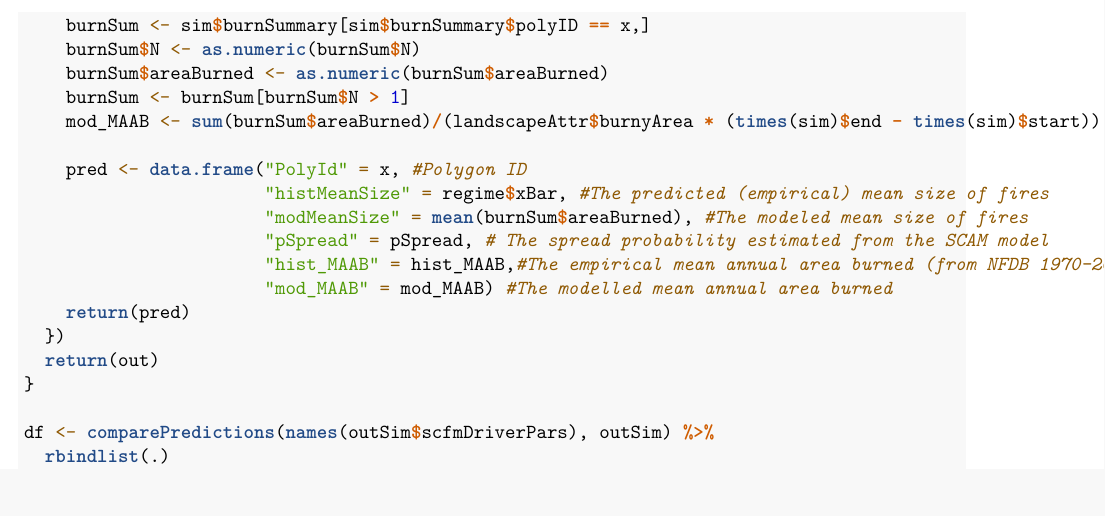
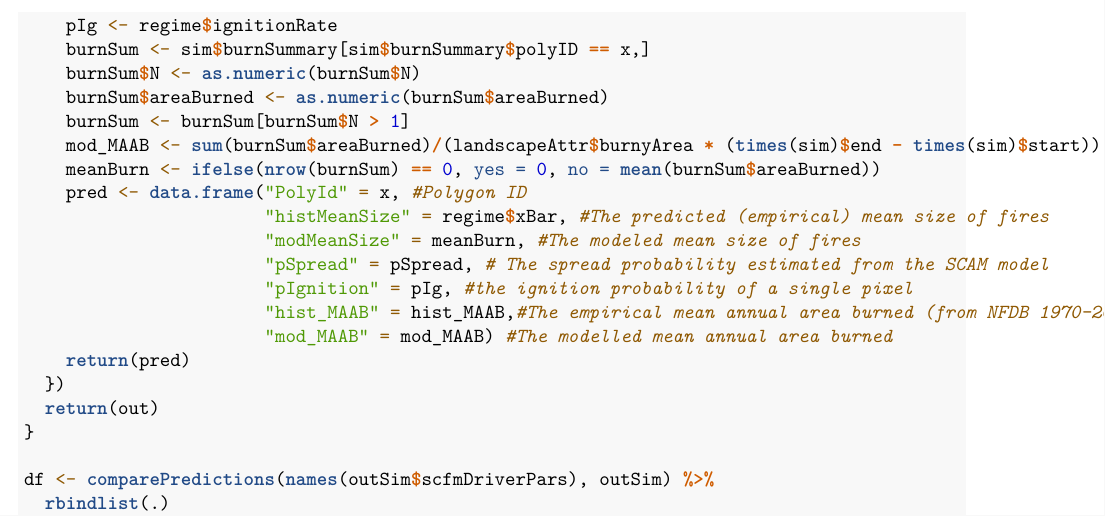
Before and after one commit to PredictiveEcology/scfm, an R Markdown document (scfm.Rmd): part of page 5 of 5, cut at the place of the change, the shorter picture padded with empty space. Rendered offline with R 4.5, knitr and Pandoc, then LaTeX, with nearby package versions.

Commit message:
rmd plotting fix in case of no fires

```diff
--- a/scfm.Rmd
+++ b/scfm.Rmd
@@ -152,16 +152,18 @@ comparePredictions <- function(polyList, simList) {
     #This is a long way of saying, sum of fires/ (flammable landscape * fire epoch )
     #hist_mfs will be NaN if there were no fires larger than one pixel
     pSpread <- driver$pSpread
+    pIg <- regime$ignitionRate
     burnSum <- sim$burnSummary[sim$burnSummary$polyID == x,]
     burnSum$N <- as.numeric(burnSum$N)
     burnSum$areaBurned <- as.numeric(burnSum$areaBurned)
     burnSum <- burnSum[burnSum$N > 1]
     mod_MAAB <- sum(burnSum$areaBurned)/(landscapeAttr$burnyArea * (times(sim)$end - times(sim)$start)) * 100
-
+    meanBurn <- ifelse(nrow(burnSum) == 0, yes = 0, no = mean(burnSum$areaBurned))
     pred <- data.frame("PolyId" = x, #Polygon ID
                        "histMeanSize" = regime$xBar, #The predicted (empirical) mean size of fires
-                       "modMeanSize" = mean(burnSum$areaBurned), #The modeled mean size of fires
+                       "modMeanSize" = meanBurn, #The modeled mean size of fires
                        "pSpread" = pSpread, # The spread probability estimated from the SCAM model
+                       "pIgnition" = pIg, #the ignition probability of a single pixel
                        "hist_MAAB" = hist_MAAB,#The empirical mean annual area burned (from NFDB 1970-2000)
                        "mod_MAAB" = mod_MAAB) #The modelled mean annual area burned
     return(pred)
```
